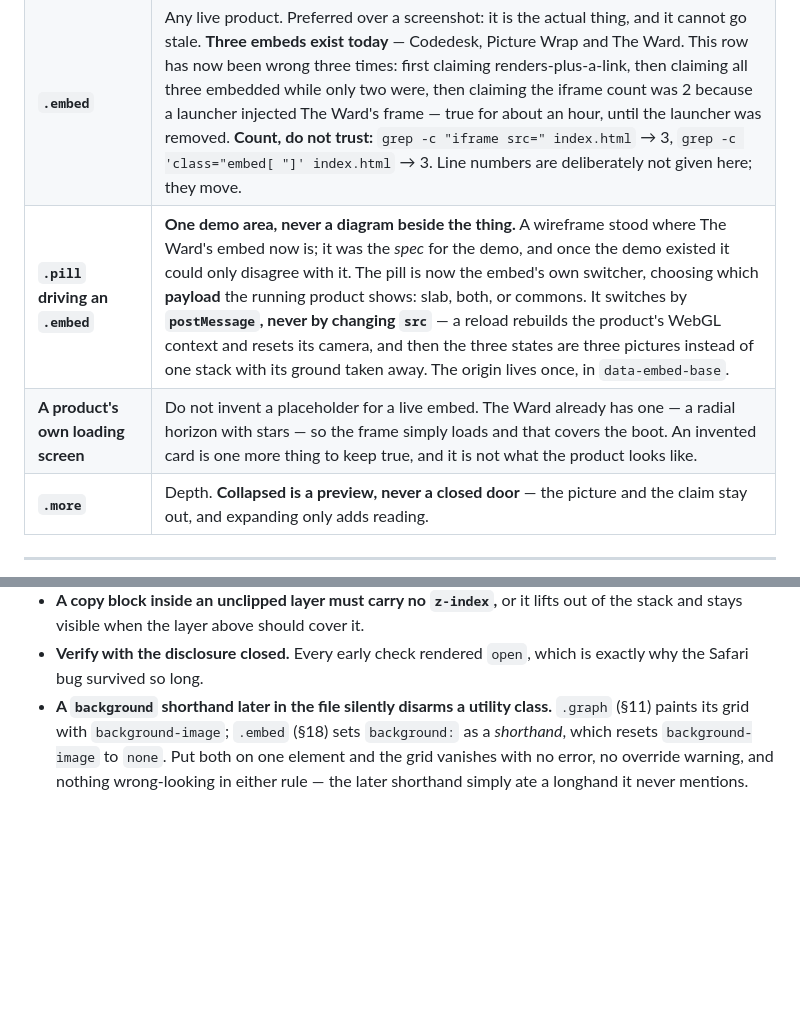
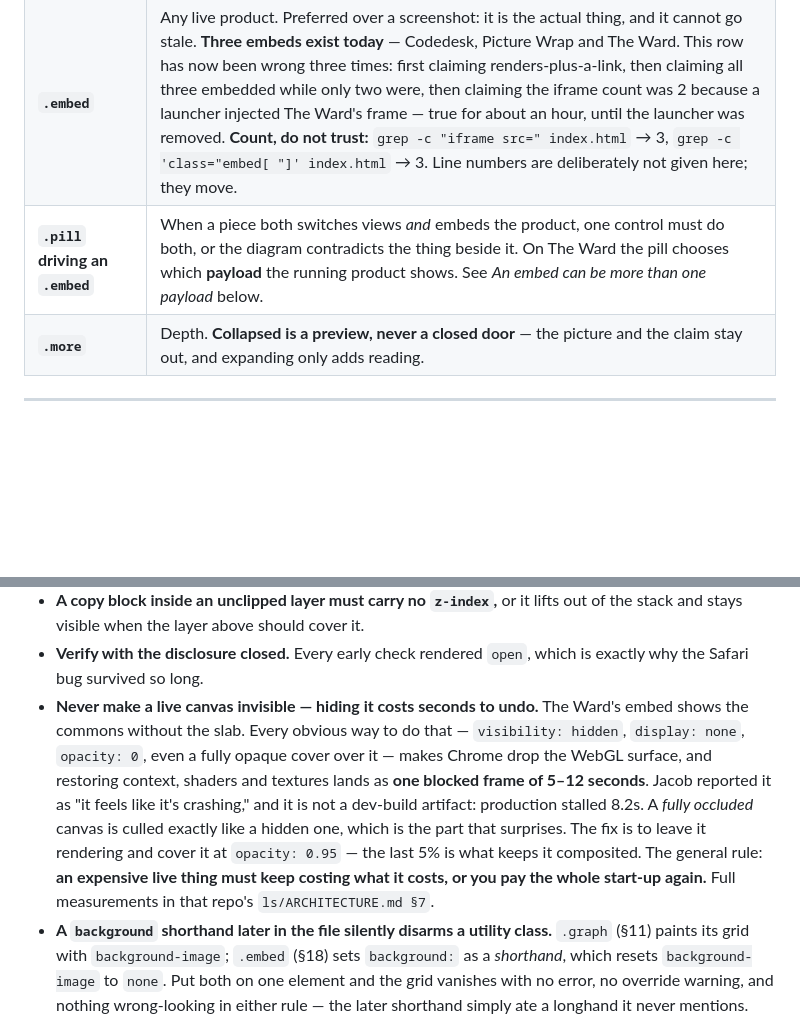
Before and after one commit to jacobeugenehenderson/studio, a Markdown page: README.md, 2 parts joined by grey strips. Rendered like a GitHub page; blank space fills up the shorter version.

```diff
--- a/README.md
+++ b/README.md
@@ -111,8 +111,7 @@ Getting this wrong cost several rebuilds. The distinction is worth keeping.
 | **`.stepper`** | An ordered sequence. Every stage stays visible, nothing auto-advances. |
 | **`.pager`** | Many variations of one argument. One at a time, buttons in the margins so paging is never confused with dragging, and a visible count so the extent is known. |
 | **`.embed`** | Any live product. Preferred over a screenshot: it is the actual thing, and it cannot go stale. **Three embeds exist today** — Codedesk, Picture Wrap and The Ward. This row has now been wrong three times: first claiming renders-plus-a-link, then claiming all three embedded while only two were, then claiming the iframe count was 2 because a launcher injected The Ward's frame — true for about an hour, until the launcher was removed. **Count, do not trust:** `grep -c "iframe src=" index.html` → 3, `grep -c 'class="embed[ "]' index.html` → 3. Line numbers are deliberately not given here; they move. |
-| **`.pill` driving an `.embed`** | **One demo area, never a diagram beside the thing.** A wireframe stood where The Ward's embed now is; it was the *spec* for the demo, and once the demo existed it could only disagree with it. The pill is now the embed's own switcher, choosing which **payload** the running product shows: slab, both, or commons. It switches by **`postMessage`, never by changing `src`** — a reload rebuilds the product's WebGL context and resets its camera, and then the three states are three pictures instead of one stack with its ground taken away. The origin lives once, in `data-embed-base`. |
-| **A product's own loading screen** | Do not invent a placeholder for a live embed. The Ward already has one — a radial horizon with stars — so the frame simply loads and that covers the boot. An invented card is one more thing to keep true, and it is not what the product looks like. |
+| **`.pill` driving an `.embed`** | When a piece both switches views *and* embeds the product, one control must do both, or the diagram contradicts the thing beside it. On The Ward the pill chooses which **payload** the running product shows. See *An embed can be more than one payload* below. |
 | **`.more`** | Depth. **Collapsed is a preview, never a closed door** — the picture and the claim stay out, and expanding only adds reading. |
 
 ---
@@ -193,6 +243,18 @@ Each of these was a real bug. They are cheap to reintroduce.
   out of the stack and stays visible when the layer above should cover it.
 - **Verify with the disclosure closed.** Every early check rendered `open`, which
   is exactly why the Safari bug survived so long.
+- **Never make a live canvas invisible — hiding it costs seconds to undo.**
+  The Ward's embed shows the commons without the slab. Every obvious way to do
+  that — `visibility: hidden`, `display: none`, `opacity: 0`, even a fully
+  opaque cover over it — makes Chrome drop the WebGL surface, and restoring
+  context, shaders and textures lands as **one blocked frame of 5–12 seconds**.
+  Jacob reported it as "it feels like it's crashing," and it is not a dev-build
+  artifact: production stalled 8.2s. A *fully occluded* canvas is culled exactly
+  like a hidden one, which is the part that surprises. The fix is to leave it
+  rendering and cover it at `opacity: 0.95` — the last 5% is what keeps it
+  composited. The general rule: **an expensive live thing must keep costing what
+  it costs, or you pay the whole start-up again.** Full measurements in that
+  repo's `ls/ARCHITECTURE.md §7`.
 - **A `background` shorthand later in the file silently disarms a utility
   class.** `.graph` (§11) paints its grid with `background-image`; `.embed` (§18)
   sets `background:` as a *shorthand*, which resets `background-image` to `none`.
```
Also changed, not shown: other parts of README.md (+51 -0 lines), COLOPHON.md (+14 -1 lines).
